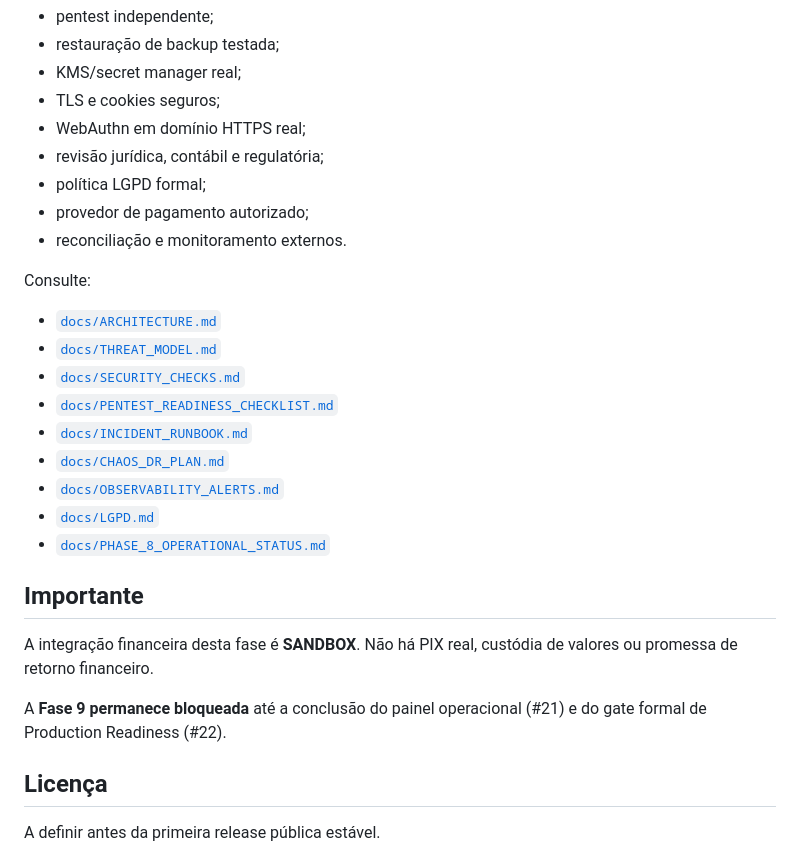
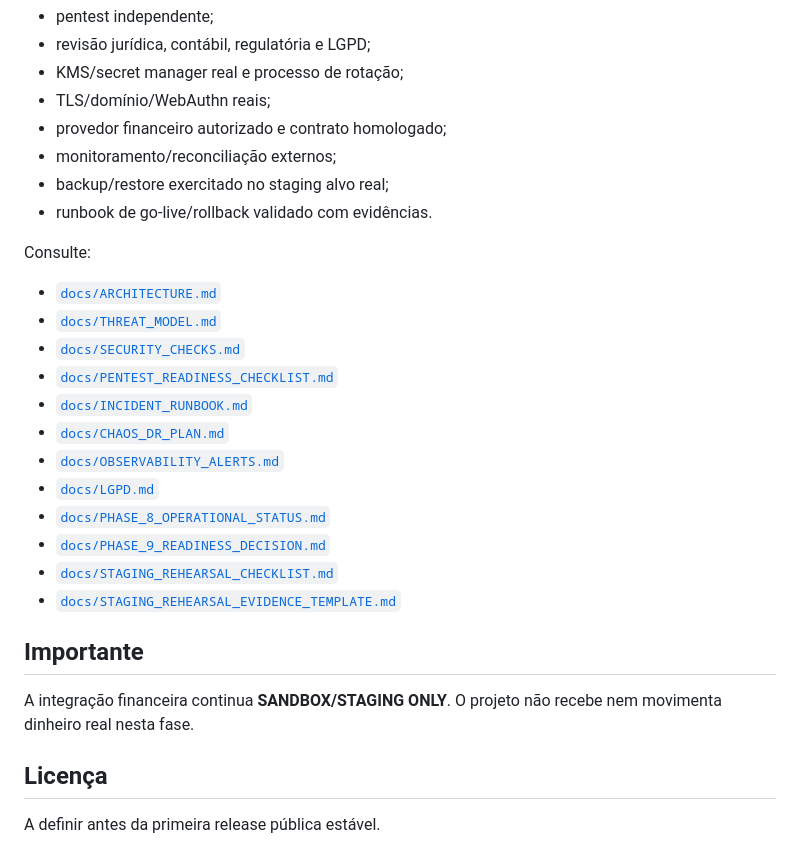
Before and after one commit to Kadys-dv/fazerobem, a Markdown page: README.md, the part around one of its changes. Rendered like a GitHub page.

```diff
--- a/README.md
+++ b/README.md
@@ -141,12 +146,11 @@ Antes de qualquer piloto com recursos reais, o projeto exige no mínimo:
 - pentest independente;
-- restauração de backup testada;
-- KMS/secret manager real;
-- TLS e cookies seguros;
-- WebAuthn em domínio HTTPS real;
-- revisão jurídica, contábil e regulatória;
-- política LGPD formal;
-- provedor de pagamento autorizado;
-- reconciliação e monitoramento externos.
+- revisão jurídica, contábil, regulatória e LGPD;
+- KMS/secret manager real e processo de rotação;
+- TLS/domínio/WebAuthn reais;
+- provedor financeiro autorizado e contrato homologado;
+- monitoramento/reconciliação externos;
+- backup/restore exercitado no staging alvo real;
+- runbook de go-live/rollback validado com evidências.
 
 Consulte:
 
@@ -159,12 +163,13 @@ Consulte:
 - [`docs/OBSERVABILITY_ALERTS.md`](docs/OBSERVABILITY_ALERTS.md)
 - [`docs/LGPD.md`](docs/LGPD.md)
 - [`docs/PHASE_8_OPERATIONAL_STATUS.md`](docs/PHASE_8_OPERATIONAL_STATUS.md)
+- [`docs/PHASE_9_READINESS_DECISION.md`](docs/PHASE_9_READINESS_DECISION.md)
+- [`docs/STAGING_REHEARSAL_CHECKLIST.md`](docs/STAGING_REHEARSAL_CHECKLIST.md)
+- [`docs/STAGING_REHEARSAL_EVIDENCE_TEMPLATE.md`](docs/STAGING_REHEARSAL_EVIDENCE_TEMPLATE.md)
 
 ## Importante
 
-A integração financeira desta fase é **SANDBOX**. Não há PIX real, custódia de valores ou promessa de retorno financeiro.
-
-A **Fase 9 permanece bloqueada** até a conclusão do painel operacional (#21) e do gate formal de Production Readiness (#22).
+A integração financeira continua **SANDBOX/STAGING ONLY**. O projeto não recebe nem movimenta dinheiro real nesta fase.
 
 ## Licença
 
```
Also changed, not shown: other parts of README.md (+60 -55 lines).
